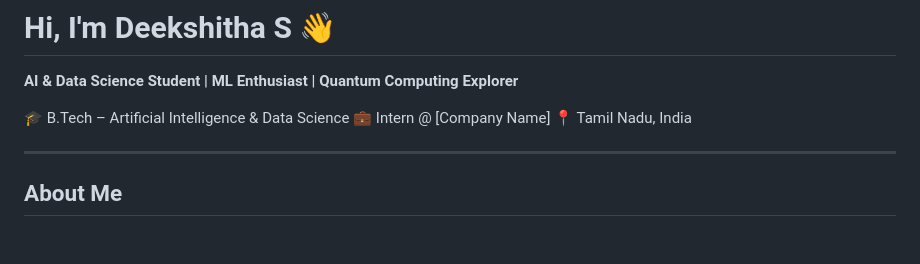
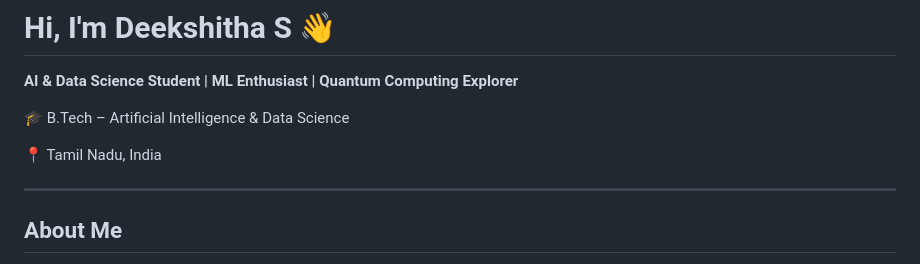
Before and after one commit to deekshithas2023aids-cloud/deekshitha-portfolio, a Markdown page: README.md, the part around the change. Rendered like a GitHub page; blank space fills up the shorter version.

```diff
--- a/README.md
+++ b/README.md
@@ -3,7 +3,7 @@
 **AI & Data Science Student | ML Enthusiast | Quantum Computing Explorer**
 
 🎓 B.Tech – Artificial Intelligence & Data Science
-💼 Intern @ [Company Name]
+
 📍 Tamil Nadu, India
 
 ---
```
